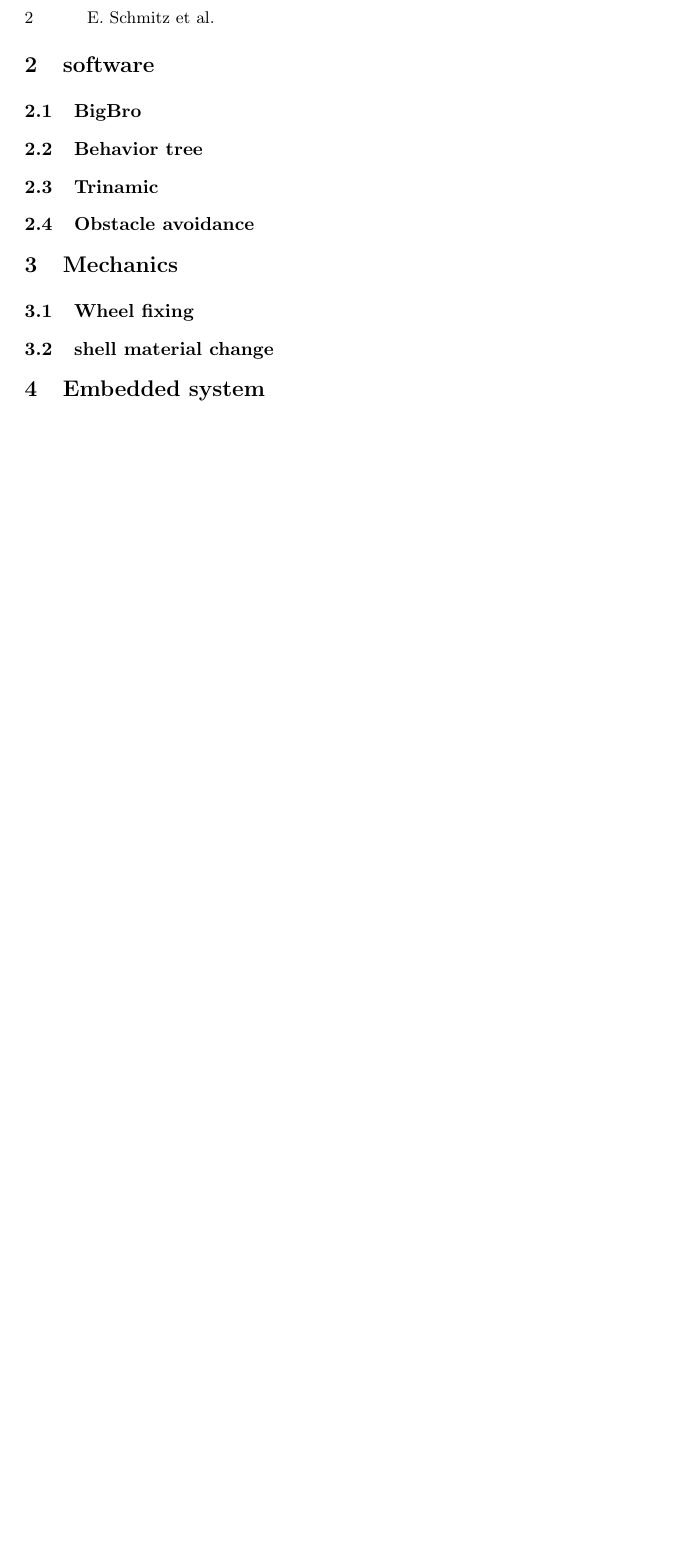
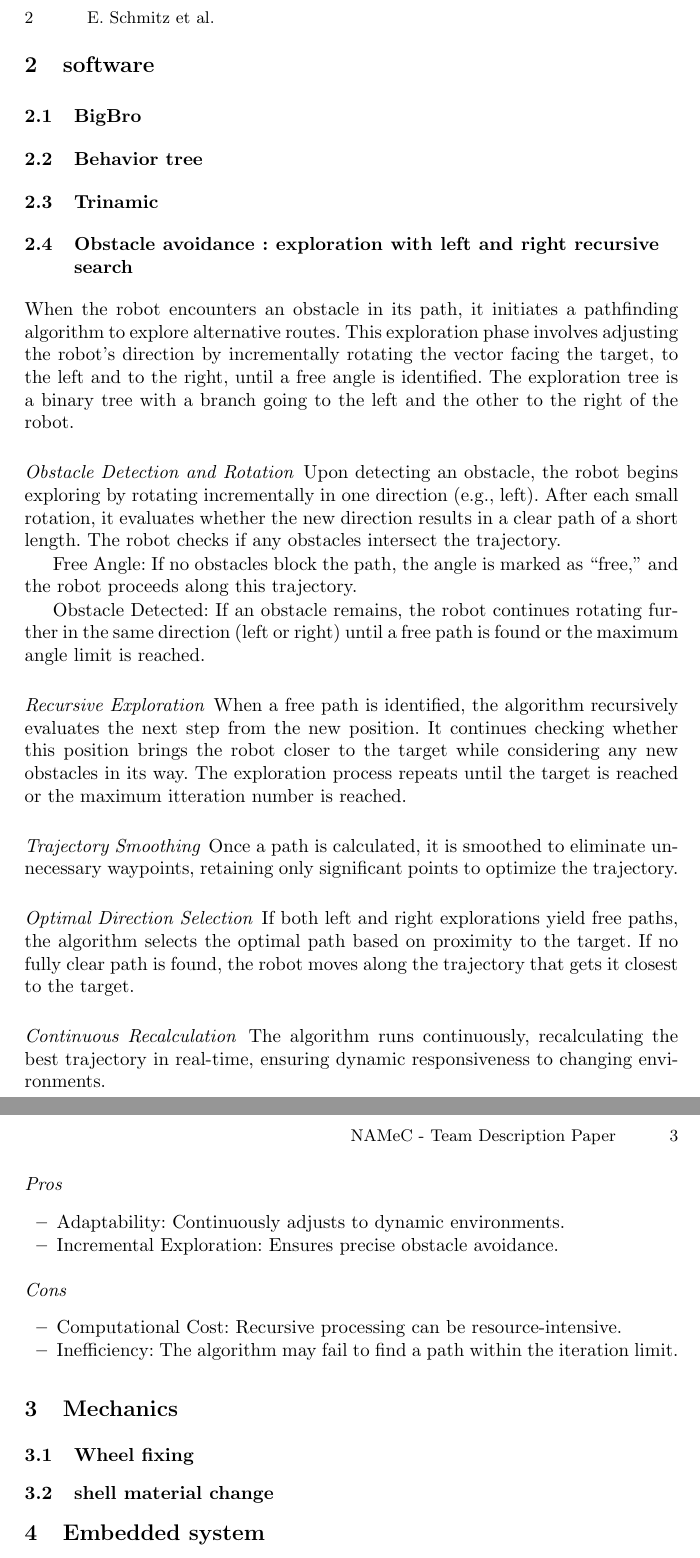
Before and after one commit to NAMeC-team/tdp_2025, a LaTeX paper (main.tex, which reads Sections/Software/obstacle_avoidance.tex): part of page 2 of 2 before the commit and two parts of pages 2 and 3 of 3 after it, the two joined at a grey line, cut so that both start at the same text, the shorter picture padded with empty space. Compiled offline with pdfLaTeX.

Commit message:
feat: write obstacle avoidance part

```diff
--- a/Sections/Software/obstacle_avoidance.tex
+++ b/Sections/Software/obstacle_avoidance.tex
@@ -1 +1,40 @@
-\subsection{Obstacle avoidance}
+\subsection{Obstacle avoidance : exploration with left and right recursive search}
+
+When the robot encounters an obstacle in its path, it initiates a pathfinding algorithm to explore alternative routes. This exploration phase involves adjusting the robot’s direction by incrementally rotating the vector facing the target, to the left and to the right, until a free angle is identified. The exploration tree is a binary tree with a branch going to the left and the other to the right of the robot.
+
+\paragraph{Obstacle Detection and Rotation}
+
+Upon detecting an obstacle, the robot begins exploring by rotating incrementally in one direction (e.g., left). After each small rotation, it evaluates whether the new direction results in a clear path of a short length. The robot checks if any obstacles intersect the trajectory.
+
+Free Angle: If no obstacles block the path, the angle is marked as “free,” and the robot proceeds along this trajectory.
+
+Obstacle Detected: If an obstacle remains, the robot continues rotating further in the same direction (left or right) until a free path is found or the maximum angle limit is reached.
+
+\paragraph{Recursive Exploration}
+
+When a free path is identified, the algorithm recursively evaluates the next step from the new position. It continues checking whether this position brings the robot closer to the target while considering any new obstacles in its way. The exploration process repeats until the target is reached or the maximum itteration number is reached.
+
+\paragraph{Trajectory Smoothing}
+
+Once a path is calculated, it is smoothed to eliminate unnecessary waypoints, retaining only significant points to optimize the trajectory.
+
+\paragraph{Optimal Direction Selection}
+
+If both left and right explorations yield free paths, the algorithm selects the optimal path based on proximity to the target. If no fully clear path is found, the robot moves along the trajectory that gets it closest to the target.
+
+\paragraph{Continuous Recalculation}
+
+The algorithm runs continuously, recalculating the best trajectory in real-time, ensuring dynamic responsiveness to changing environments.
+
+
+\paragraph{Pros}
+\begin{itemize}
+    \item Adaptability: Continuously adjusts to dynamic environments.
+    \item Incremental Exploration: Ensures precise obstacle avoidance.
+\end{itemize}
+
+\paragraph{Cons}
+\begin{itemize}
+    \item Computational Cost: Recursive processing can be resource-intensive.
+    \item Inefficiency: The algorithm may fail to find a path within the iteration limit.
+\end{itemize}
```
